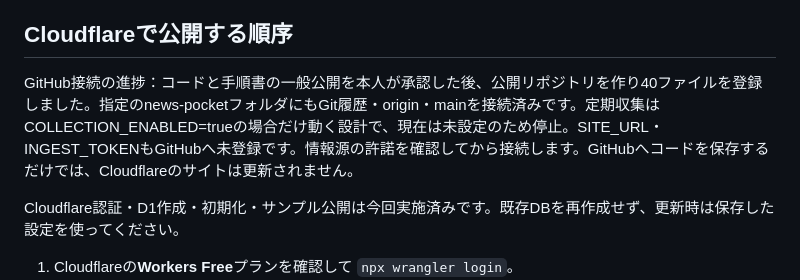
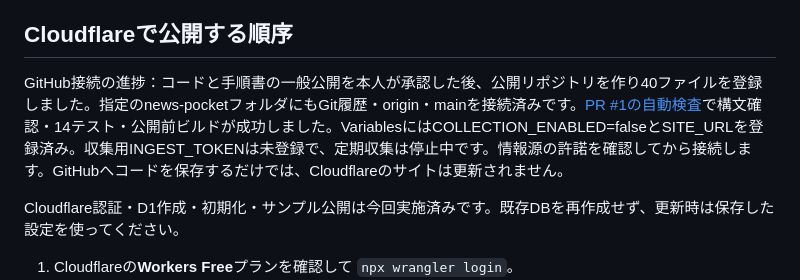
Before and after one commit to iori-doiya/news-pocket, a Markdown page: README.md, the part around the change. Drawn GitHub-style.

```diff
--- a/README.md
+++ b/README.md
@@ -55,7 +55,7 @@ Google接続の進捗：専用プロジェクト`news-pocket-511705`、Google Au
 
 ## Cloudflareで公開する順序
 
-GitHub接続の進捗：コードと手順書の一般公開を本人が承認した後、公開リポジトリを作り40ファイルを登録しました。指定のnews-pocketフォルダにもGit履歴・origin・mainを接続済みです。定期収集はCOLLECTION_ENABLED=trueの場合だけ動く設計で、現在は未設定のため停止。SITE_URL・INGEST_TOKENもGitHubへ未登録です。情報源の許諾を確認してから接続します。GitHubへコードを保存するだけでは、Cloudflareのサイトは更新されません。
+GitHub接続の進捗：コードと手順書の一般公開を本人が承認した後、公開リポジトリを作り40ファイルを登録しました。指定のnews-pocketフォルダにもGit履歴・origin・mainを接続済みです。[PR #1の自動検査](https://github.com/iori-doiya/news-pocket/actions/runs/38691068969)で構文確認・14テスト・公開前ビルドが成功しました。VariablesにはCOLLECTION_ENABLED=falseとSITE_URLを登録済み。収集用INGEST_TOKENは未登録で、定期収集は停止中です。情報源の許諾を確認してから接続します。GitHubへコードを保存するだけでは、Cloudflareのサイトは更新されません。
 
 Cloudflare認証・D1作成・初期化・サンプル公開は今回実施済みです。既存DBを再作成せず、更新時は保存した設定を使ってください。
 
```
Also changed, not shown: docs/制作記録・運用手順書.md (+6 -4 lines), docs/実装・検証報告.md (+5 -3 lines).
